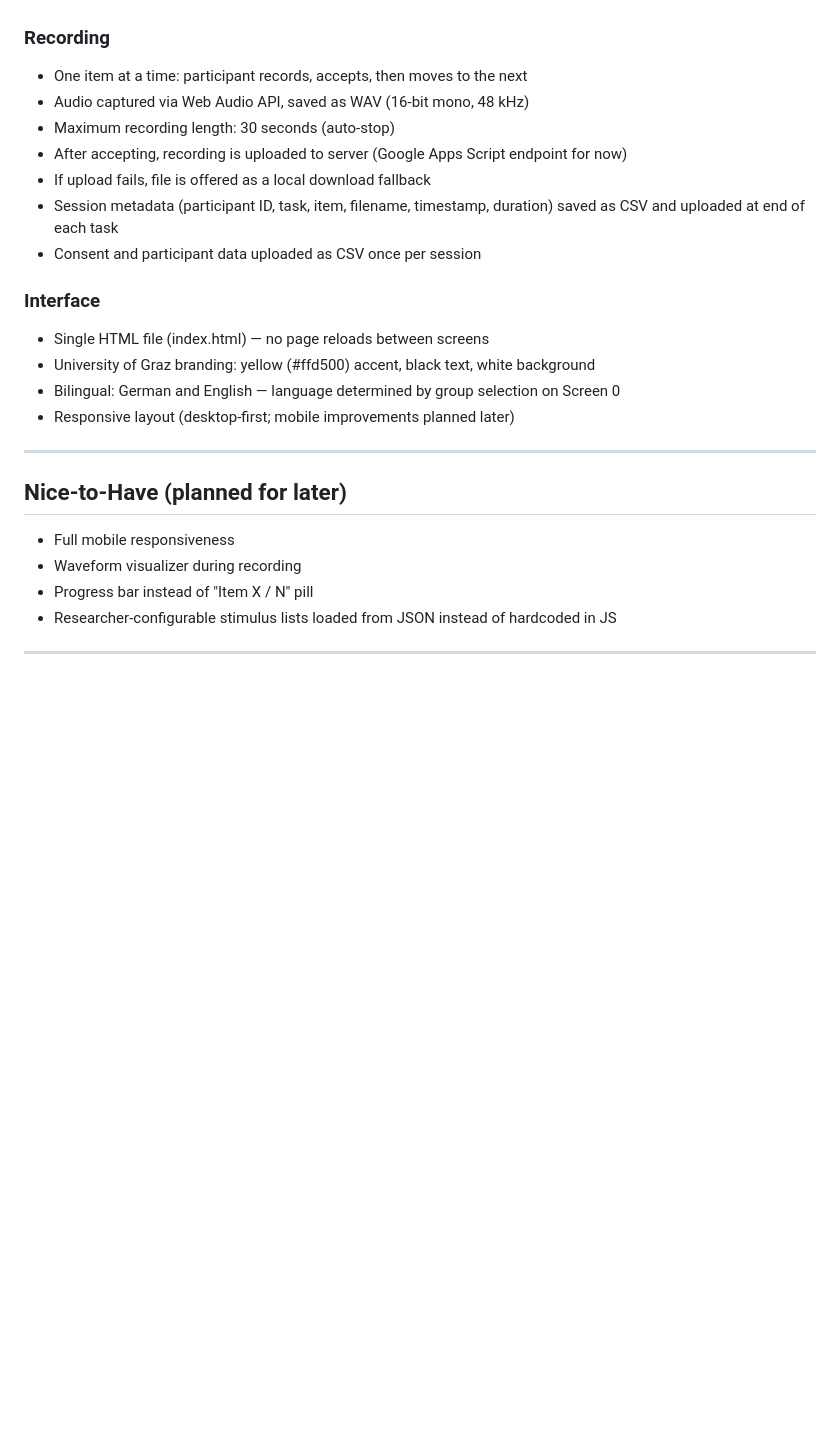
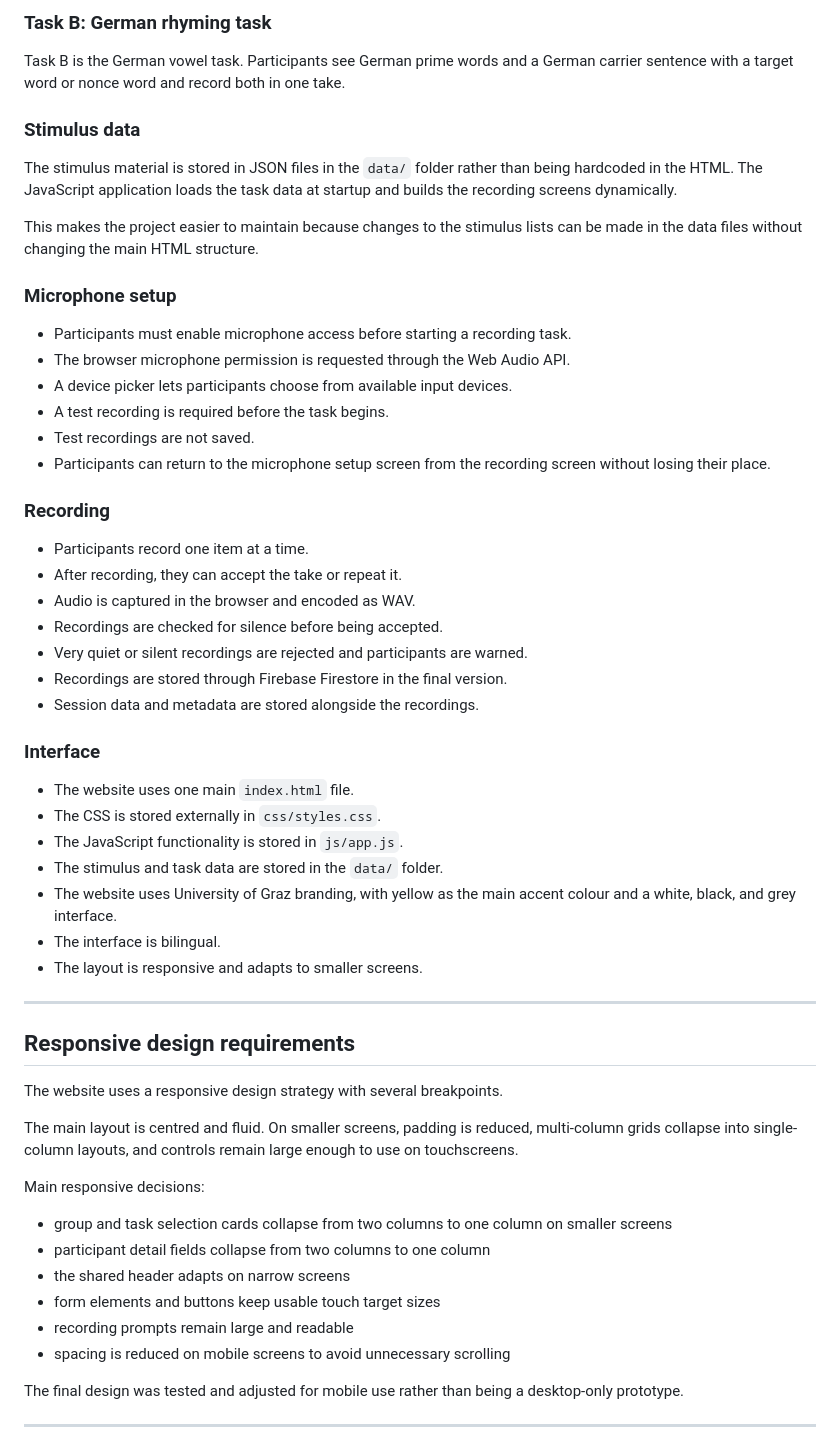
Before and after one commit to christianholecek/web-entwicklung, a Markdown page: docs/requirements.md, the part around one of its changes. Drawn GitHub-style; blank space fills up the shorter version.

```diff
--- a/docs/requirements.md
+++ b/docs/requirements.md
@@ -52,26 +63,59 @@ A browser-based speech recording tool for phonetic research. Participants record
+### Task B: German rhyming task
+
+Task B is the German vowel task. Participants see German prime words and a German carrier sentence with a target word or nonce word and record both in one take.
+
+### Stimulus data
+
+The stimulus material is stored in JSON files in the `data/` folder rather than being hardcoded in the HTML. The JavaScript application loads the task data at startup and builds the recording screens dynamically.
+
+This makes the project easier to maintain because changes to the stimulus lists can be made in the data files without changing the main HTML structure.
+
+### Microphone setup
+
+* Participants must enable microphone access before starting a recording task.
+* The browser microphone permission is requested through the Web Audio API.
+* A device picker lets participants choose from available input devices.
+* A test recording is required before the task begins.
+* Test recordings are not saved.
+* Participants can return to the microphone setup screen from the recording screen without losing their place.
 
 ### Recording
-- One item at a time: participant records, accepts, then moves to the next
-- Audio captured via Web Audio API, saved as WAV (16-bit mono, 48 kHz)
-- Maximum recording length: 30 seconds (auto-stop)
-- After accepting, recording is uploaded to server (Google Apps Script endpoint for now)
-- If upload fails, file is offered as a local download fallback
-- Session metadata (participant ID, task, item, filename, timestamp, duration) saved as CSV and uploaded at end of each task
-- Consent and participant data uploaded as CSV once per session
+
+* Participants record one item at a time.
+* After recording, they can accept the take or repeat it.
+* Audio is captured in the browser and encoded as WAV.
+* Recordings are checked for silence before being accepted.
+* Very quiet or silent recordings are rejected and participants are warned.
+* Recordings are stored through Firebase Firestore in the final version.
+* Session data and metadata are stored alongside the recordings.
 
 ### Interface
-- Single HTML file (index.html) — no page reloads between screens
-- University of Graz branding: yellow (#ffd500) accent, black text, white background
-- Bilingual: German and English — language determined by group selection on Screen 0
-- Responsive layout (desktop-first; mobile improvements planned later)
+
+* The website uses one main `index.html` file.
+* The CSS is stored externally in `css/styles.css`.
+* The JavaScript functionality is stored in `js/app.js`.
+* The stimulus and task data are stored in the `data/` folder.
+* The website uses University of Graz branding, with yellow as the main accent colour and a white, black, and grey interface.
+* The interface is bilingual.
+* The layout is responsive and adapts to smaller screens.
 
 ---
 
-## Nice-to-Have (planned for later)
+## Responsive design requirements
 
-- Full mobile responsiveness
-- Waveform visualizer during recording
-- Progress bar instead of "Item X / N" pill
-- Researcher-configurable stimulus lists loaded from JSON instead of hardcoded in JS
+The website uses a responsive design strategy with several breakpoints.
+
+The main layout is centred and fluid. On smaller screens, padding is reduced, multi-column grids collapse into single-column layouts, and controls remain large enough to use on touchscreens.
+
+Main responsive decisions:
+
+* group and task selection cards collapse from two columns to one column on smaller screens
+* participant detail fields collapse from two columns to one column
+* the shared header adapts on narrow screens
+* form elements and buttons keep usable touch target sizes
+* recording prompts remain large and readable
+* spacing is reduced on mobile screens to avoid unnecessary scrolling
+
+The final design was tested and adjusted for mobile use rather than being a desktop-only prototype.
 
 ---
```
Also changed, not shown: other parts of docs/requirements.md (+129 -38 lines).
